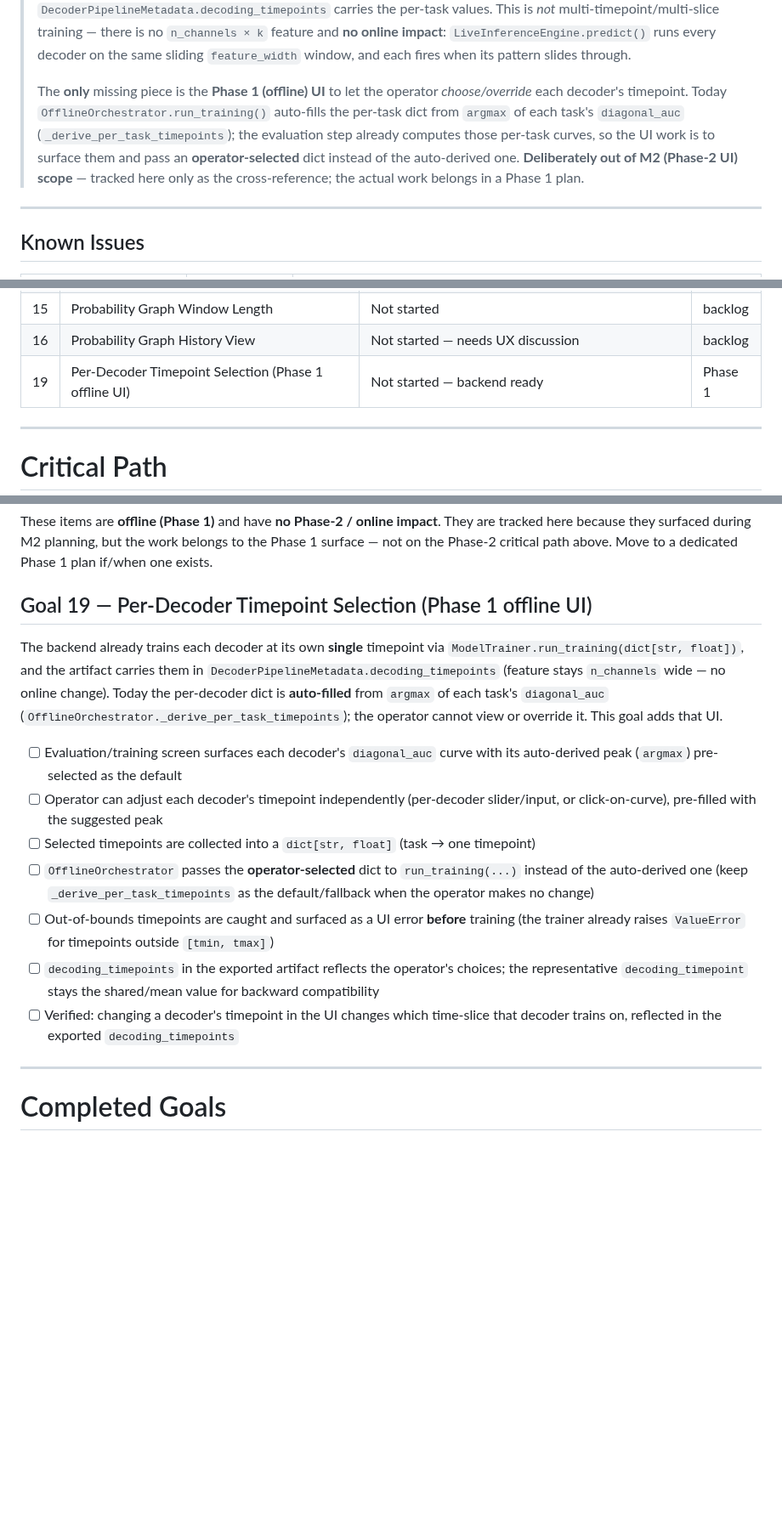
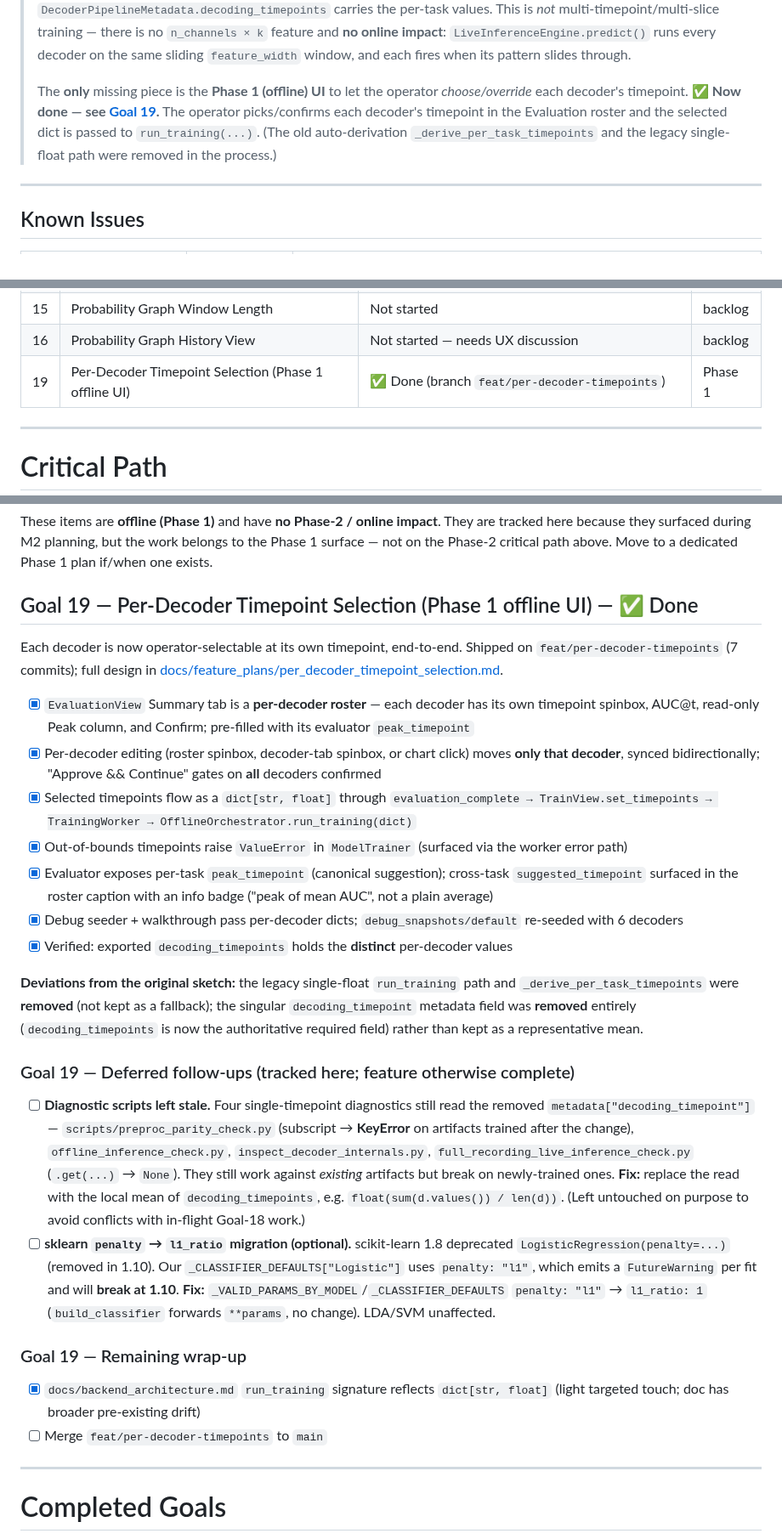
Before and after one commit to roiguri/live-reactivation-decoder, a Markdown page: docs/Phase2_UI_Plan_M2.md, 3 parts joined by grey strips. Shown at 85% size. GitHub-like rendering; blank space fills up the shorter version.

```diff
--- a/docs/Phase2_UI_Plan_M2.md
+++ b/docs/Phase2_UI_Plan_M2.md
@@ -45,7 +45,7 @@ M2 is re-sequenced around one principle: **nothing downstream is meaningful unti
 
 > **Phase 1 cross-cutting note — per-decoder training timepoint selection.** Each decoder is trained at a **single** timepoint, and the backend **already supports a *different* timepoint per decoder**: `ModelTrainer.run_training()` accepts `dict[str, float]` (task → one timepoint), the trained feature stays `n_channels` wide, and `DecoderPipelineMetadata.decoding_timepoints` carries the per-task values. This is *not* multi-timepoint/multi-slice training — there is no `n_channels × k` feature and **no online impact**: `LiveInferenceEngine.predict()` runs every decoder on the same sliding `feature_width` window, and each fires when its pattern slides through.
 >
-> The **only** missing piece is the **Phase 1 (offline) UI** to let the operator *choose/override* each decoder's timepoint. Today `OfflineOrchestrator.run_training()` auto-fills the per-task dict from `argmax` of each task's `diagonal_auc` (`_derive_per_task_timepoints`); the evaluation step already computes those per-task curves, so the UI work is to surface them and pass an **operator-selected** dict instead of the auto-derived one. **Deliberately out of M2 (Phase-2 UI) scope** — tracked here only as the cross-reference; the actual work belongs in a Phase 1 plan.
+> The **only** missing piece is the **Phase 1 (offline) UI** to let the operator *choose/override* each decoder's timepoint. **✅ Now done — see [Goal 19](#goal-19--per-decoder-timepoint-selection-phase-1-offline-ui----done).** The operator picks/confirms each decoder's timepoint in the Evaluation roster and the selected dict is passed to `run_training(...)`. (The old auto-derivation `_derive_per_task_timepoints` and the legacy single-float path were removed in the process.)
 
 ---
 
@@ -96,7 +96,7 @@ Work from `feat/phase2-stream-selection` lands several M2 items early and change
 | 14 | Per-Decoder Colour Picker | Not started | backlog |
 | 15 | Probability Graph Window Length | Not started | backlog |
 | 16 | Probability Graph History View | Not started — needs UX discussion | backlog |
-| 19 | Per-Decoder Timepoint Selection (Phase 1 offline UI) | Not started — backend ready | Phase 1 |
+| 19 | Per-Decoder Timepoint Selection (Phase 1 offline UI) | ✅ Done (branch `feat/per-decoder-timepoints`) | Phase 1 |
 
 ---
 
@@ -366,17 +366,28 @@ Open questions:
 
 These items are **offline (Phase 1)** and have **no Phase-2 / online impact**. They are tracked here because they surfaced during M2 planning, but the work belongs to the Phase 1 surface — not on the Phase-2 critical path above. Move to a dedicated Phase 1 plan if/when one exists.
 
-## Goal 19 — Per-Decoder Timepoint Selection (Phase 1 offline UI)
+## Goal 19 — Per-Decoder Timepoint Selection (Phase 1 offline UI) — ✅ Done
 
-The backend already trains each decoder at its own **single** timepoint via `ModelTrainer.run_training(dict[str, float])`, and the artifact carries them in `DecoderPipelineMetadata.decoding_timepoints` (feature stays `n_channels` wide — no online change). Today the per-decoder dict is **auto-filled** from `argmax` of each task's `diagonal_auc` (`OfflineOrchestrator._derive_per_task_timepoints`); the operator cannot view or override it. This goal adds that UI.
+Each decoder is now operator-selectable at its own timepoint, end-to-end. Shipped on `feat/per-decoder-timepoints` (7 commits); full design in [docs/feature_plans/per_decoder_timepoint_selection.md](feature_plans/per_decoder_timepoint_selection.md).
 
-- [ ] Evaluation/training screen surfaces each decoder's `diagonal_auc` curve with its auto-derived peak (`argmax`) pre-selected as the default
-- [ ] Operator can adjust each decoder's timepoint independently (per-decoder slider/input, or click-on-curve), pre-filled with the suggested peak
-- [ ] Selected timepoints are collected into a `dict[str, float]` (task → one timepoint)
-- [ ] `OfflineOrchestrator` passes the **operator-selected** dict to `run_training(...)` instead of the auto-derived one (keep `_derive_per_task_timepoints` as the default/fallback when the operator makes no change)
-- [ ] Out-of-bounds timepoints are caught and surfaced as a UI error **before** training (the trainer already raises `ValueError` for timepoints outside `[tmin, tmax]`)
-- [ ] `decoding_timepoints` in the exported artifact reflects the operator's choices; the representative `decoding_timepoint` stays the shared/mean value for backward compatibility
-- [ ] Verified: changing a decoder's timepoint in the UI changes which time-slice that decoder trains on, reflected in the exported `decoding_timepoints`
+- [x] `EvaluationView` Summary tab is a **per-decoder roster** — each decoder has its own timepoint spinbox, AUC@t, read-only Peak column, and Confirm; pre-filled with its evaluator `peak_timepoint`
+- [x] Per-decoder editing (roster spinbox, decoder-tab spinbox, or chart click) moves **only that decoder**, synced bidirectionally; "Approve && Continue" gates on **all** decoders confirmed
+- [x] Selected timepoints flow as a `dict[str, float]` through `evaluation_complete → TrainView.set_timepoints → TrainingWorker → OfflineOrchestrator.run_training(dict)`
+- [x] Out-of-bounds timepoints raise `ValueError` in `ModelTrainer` (surfaced via the worker error path)
+- [x] Evaluator exposes per-task `peak_timepoint` (canonical suggestion); cross-task `suggested_timepoint` surfaced in the roster caption with an info badge ("peak of mean AUC", not a plain average)
+- [x] Debug seeder + walkthrough pass per-decoder dicts; `debug_snapshots/default` re-seeded with 6 decoders
+- [x] Verified: exported `decoding_timepoints` holds the **distinct** per-decoder values
+
+**Deviations from the original sketch:** the legacy single-float `run_training` path and `_derive_per_task_timepoints` were **removed** (not kept as a fallback); the singular `decoding_timepoint` metadata field was **removed** entirely (`decoding_timepoints` is now the authoritative required field) rather than kept as a representative mean.
+
+### Goal 19 — Deferred follow-ups (tracked here; feature otherwise complete)
+
+- [ ] **Diagnostic scripts left stale.** Four single-timepoint diagnostics still read the removed `metadata["decoding_timepoint"]` — `scripts/preproc_parity_check.py` (subscript → **KeyError** on artifacts trained after the change), `offline_inference_check.py`, `inspect_decoder_internals.py`, `full_recording_live_inference_check.py` (`.get(...)` → `None`). They still work against *existing* artifacts but break on newly-trained ones. **Fix:** replace the read with the local mean of `decoding_timepoints`, e.g. `float(sum(d.values()) / len(d))`. (Left untouched on purpose to avoid conflicts with in-flight Goal-18 work.)
+- [ ] **sklearn `penalty` → `l1_ratio` migration (optional).** scikit-learn 1.8 deprecated `LogisticRegression(penalty=...)` (removed in 1.10). Our `_CLASSIFIER_DEFAULTS["Logistic"]` uses `penalty: "l1"`, which emits a `FutureWarning` per fit and will **break at 1.10**. **Fix:** `_VALID_PARAMS_BY_MODEL`/`_CLASSIFIER_DEFAULTS` `penalty: "l1"` → `l1_ratio: 1` (`build_classifier` forwards `**params`, no change). LDA/SVM unaffected.
+
+### Goal 19 — Remaining wrap-up
+- [x] `docs/backend_architecture.md` `run_training` signature reflects `dict[str, float]` (light targeted touch; doc has broader pre-existing drift)
+- [ ] Merge `feat/per-decoder-timepoints` to `main`
 
 ---
 
```
Also changed, not shown: docs/backend_architecture.md (+14 -13 lines), docs/feature_plans/per_decoder_timepoint_selection.md (+6 -3 lines).
